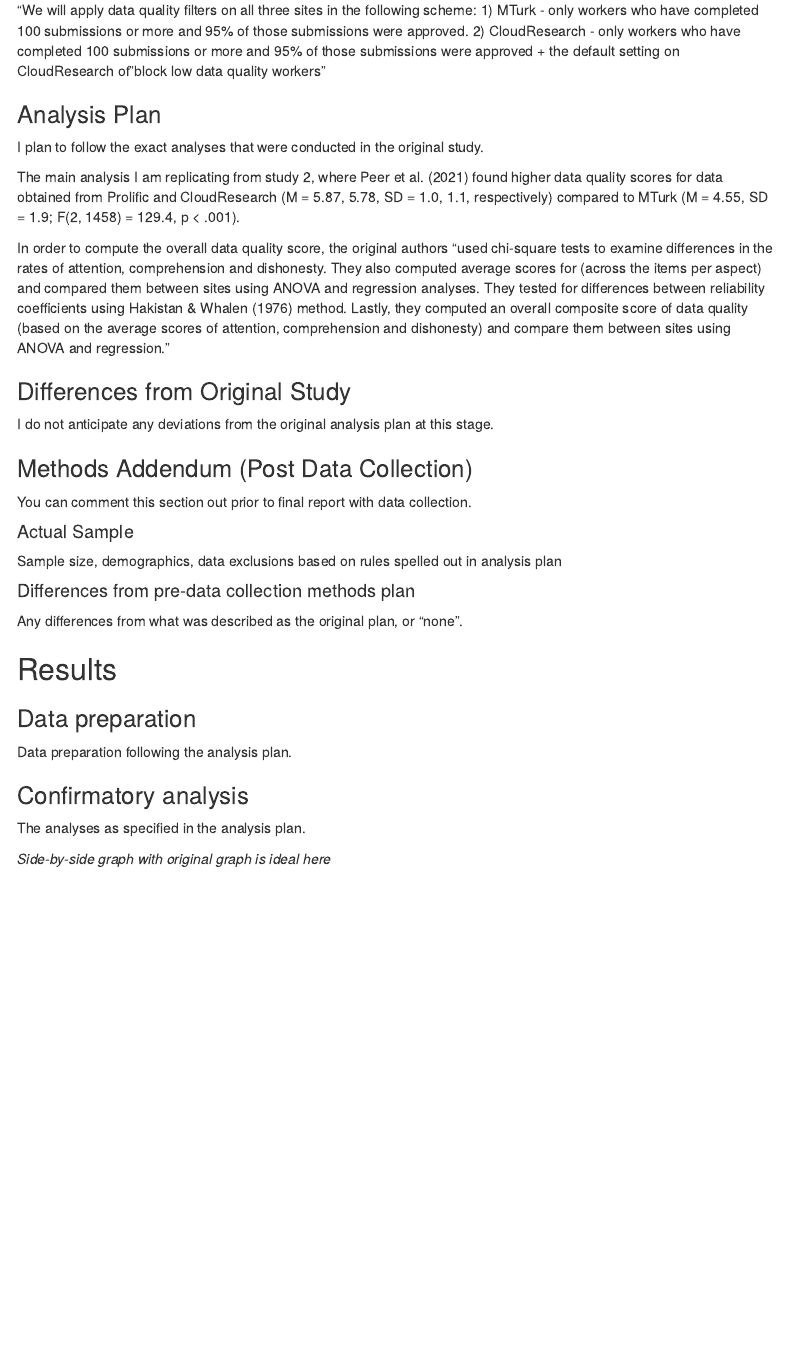
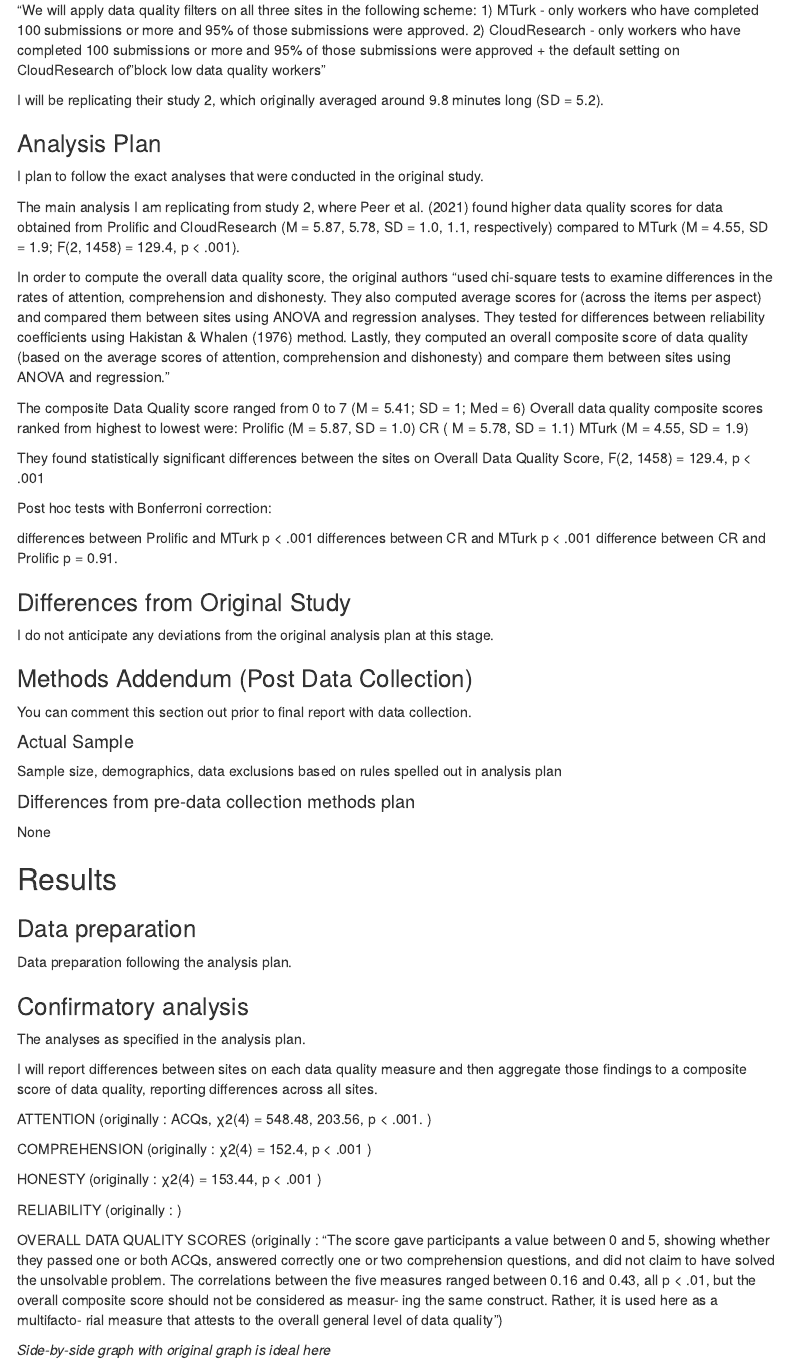
Before and after one commit to psych251/saadatian2021, an R Markdown document (saadatian-peer-etal-replication.Rmd): the page in a window 1100 px wide, from 1770 px down before the commit and from 1820 px down after it, so that both start at the same text. Rendered offline with R 4.5, knitr and Pandoc, with nearby package versions; menus at the side of the page are left out.

Commit message:
including the paradigm

````diff
--- a/saadatian-peer-etal-replication.Rmd
+++ b/saadatian-peer-etal-replication.Rmd
@@ -95,8 +99,10 @@
 
 "We will apply data quality filters on all three sites in the following scheme:
 1) MTurk - only workers who have completed 100 submissions or more and 95% of those submissions were approved.
-2) CloudResearch - only workers who have completed 100 submissions or more and 95% of those submissions were approved + the default setting on
-CloudResearch of "block low data quality workers"
+2) CloudResearch - only workers who have completed 100 submissions or more and 95% of those submissions were approved + the default setting on CloudResearch of "block low data quality workers"
+
+
+I will be replicating their study 2, which originally averaged around 9.8 minutes long (SD = 5.2).
 
 ### Analysis Plan
 
@@ -109,21 +115,33 @@
 and compared them between sites using ANOVA and regression analyses. They tested for differences between reliability
 coefficients using Hakistan & Whalen (1976) method. Lastly, they computed an overall composite score of data quality (based on the average scores of attention, comprehension and dishonesty) and compare them between sites using ANOVA and regression."
 
+The composite Data Quality score ranged from 0 to 7 (M = 5.41; SD = 1; Med = 6)
+Overall data quality composite scores ranked from highest to lowest were:
+Prolific (M = 5.87, SD = 1.0)
+CR ( M = 5.78, SD =  1.1)
+MTurk (M = 4.55, SD = 1.9)
+
+They found statistically significant differences between the sites on Overall Data Quality Score, F(2, 1458) = 129.4, p < .001
+
+Post hoc tests with Bonferroni correction:
+
+differences between Prolific and MTurk p < .001
+differences between CR and MTurk p < .001
+difference between CR and Prolific  p = 0.91.
+
 
 ### Differences from Original Study
-
 I do not anticipate any deviations from the original analysis plan at this stage.
 
 
 ### Methods Addendum (Post Data Collection)
-
 You can comment this section out prior to final report with data collection.
 
 #### Actual Sample
   Sample size, demographics, data exclusions based on rules spelled out in analysis plan
 
 #### Differences from pre-data collection methods plan
-  Any differences from what was described as the original plan, or “none”.
+  None
 
 
 ## Results
@@ -149,6 +167,46 @@
 
 The analyses as specified in the analysis plan.
 
+I will report differences between sites on each data quality measure and then aggregate those findings to a composite score of data quality, reporting differences across all sites.
+
+ATTENTION
+(originally : ACQs, χ2(4) = 548.48, 203.56, p < .001. )
+
+```{r include=F}
+
+```
+
+
+COMPREHENSION
+(originally : χ2(4) = 152.4, p < .001 )
+
+```{r include=F}
+
+```
+
+HONESTY
+(originally :  χ2(4) = 153.44, p < .001 )
+
+```{r include=F}
+
+```
+
+
+RELIABILITY
+(originally :  )
+
+```{r include=F}
+
+```
+
+OVERALL DATA QUALITY SCORES
+(originally : "The score gave participants a value between 0 and 5, showing whether they passed one or both ACQs, answered correctly one or two comprehension questions, and did not claim to have solved the unsolvable problem. The correlations between the five measures ranged between 0.16 and 0.43, all p < .01, but the overall composite score should not be considered as measur- ing the same construct. Rather, it is used here as a multifacto- rial measure that attests to the overall general level of data quality")
+
+```{r include=F}
+
+```
+
+
 *Side-by-side graph with original graph is ideal here*
 
 -----
````
Also changed, not shown: original-materials/PeeretalStudy2PreReg.pdf (renamed from PeeretalStudy2PreReg.pdf), original-paper/Peer et al. (2021).pdf, original-paper/Response paper by Litman et al. (2021).pdf (added), saadatian-peer-etal-replication.html (added), saadatian-peer-etal-replication.Rmd (6 more changed lines), 13 other files.
